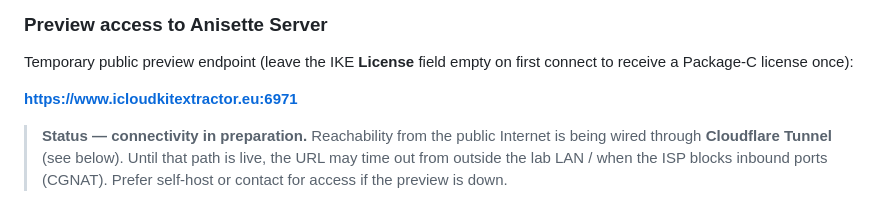
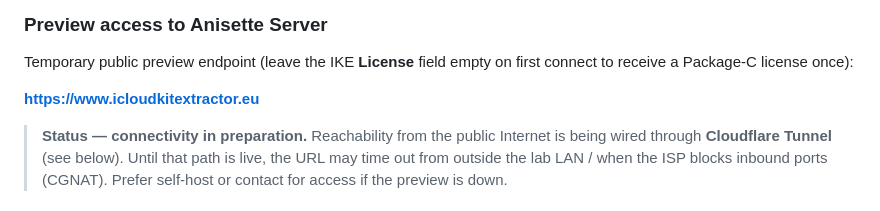
Before and after one commit to GiordanoSconti/iCloudKitExtractor, a Markdown page: README.md, the part around the change. Drawn GitHub-style.

Commit message:
Change Anisette Server preview endpoint URL
Updated the public preview endpoint URL for the Anisette Server.

```diff
--- a/README.md
+++ b/README.md
@@ -148,7 +148,7 @@ Or grab a signed build from [Releases](https://github.com/GiordanoSconti/iCloudK
 
 Temporary public preview endpoint (leave the IKE **License** field empty on first connect to receive a Package-C license once):
 
-**https://www.icloudkitextractor.eu:6971**
+**https://www.icloudkitextractor.eu**
 
 > **Status — connectivity in preparation.** Reachability from the public Internet is being wired through **Cloudflare Tunnel** (see below). Until that path is live, the URL may time out from outside the lab LAN / when the ISP blocks inbound ports (CGNAT). Prefer self-host or contact for access if the preview is down.
 
```
